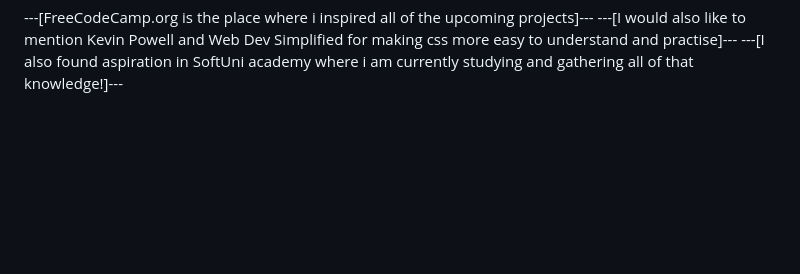
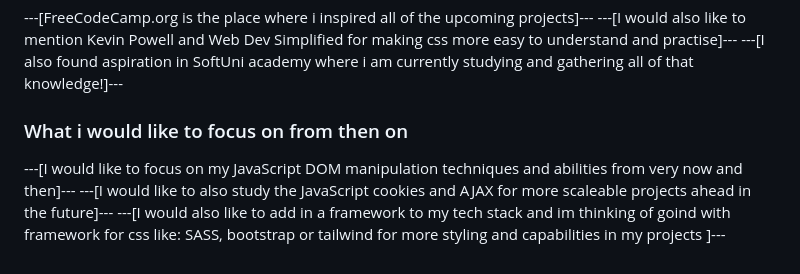
Before and after one commit to coffee4urhead/JavaScript-DOM-Manipulation, a Markdown page: README.md, the part around the change. Drawn GitHub-style; blank space fills up the shorter version.

```diff
--- a/README.md
+++ b/README.md
@@ -58,3 +58,11 @@ These are my web pages made with html,css and javaScript where i will be trying
  ---[FreeCodeCamp.org is the place where i inspired all of the upcoming projects]---
  ---[I would also like to mention Kevin Powell and Web Dev Simplified for making css more easy to understand and practise]---
  ---[I also found aspiration in SoftUni academy where i am currently studying and gathering all of that knowledge!]---
+
+ ### What i would like to focus on from then on ###
+
+ ---[I would like to focus on my JavaScript DOM manipulation techniques and abilities from very now and then]---
+ ---[I would like to also study the JavaScript cookies and AJAX for more scaleable projects ahead in the future]---
+ ---[I would also like to add in a framework to my tech stack and im thinking of goind with framework for css like:
+    SASS, bootstrap or tailwind for more styling and capabilities in my projects
+ ]---
```
